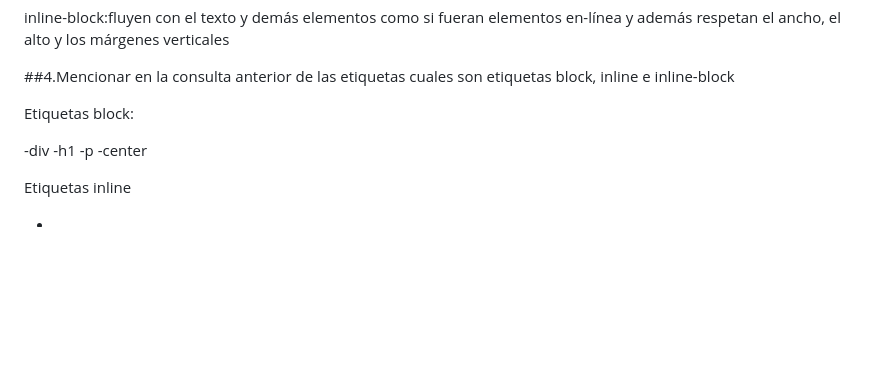
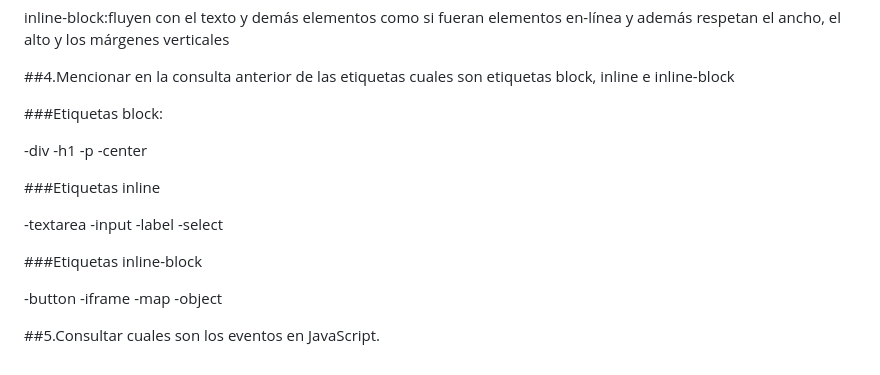
Before and after one commit to 2408Josue/comandogit, a Markdown page: README.md, the part around the change. GitHub-like rendering; blank space fills up the shorter version.

```diff
--- a/README.md
+++ b/README.md
@@ -77,16 +77,25 @@ inline-block:fluyen con el texto y demás elementos como si fueran elementos en-
 
 ##4.Mencionar en la consulta anterior de las etiquetas cuales son etiquetas block, inline e inline-block
 
-Etiquetas block:
+###Etiquetas block:
 
 -div
 -h1
 -p
 -center
 
-Etiquetas inline
+###Etiquetas inline
 
--
--
--
--
+-textarea
+-input
+-label
+-select
+
+###Etiquetas inline-block
+
+-button
+-iframe
+-map
+-object
+
+##5.Consultar cuales son los eventos en JavaScript.
```
